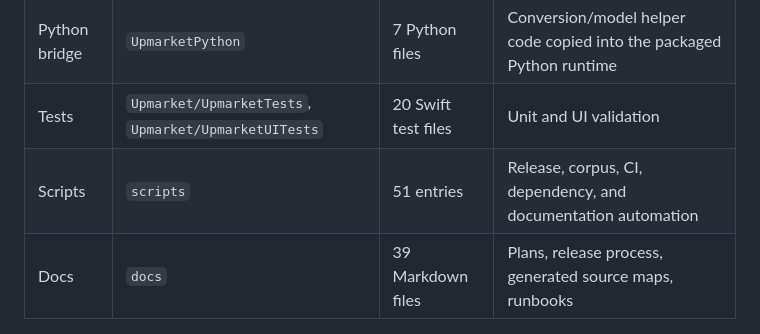
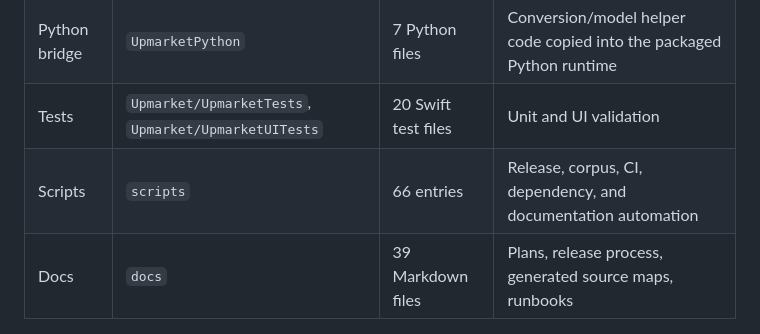
Before and after one commit to 0x687931/upmarket, a Markdown page: docs/generated/SOURCE_MAP.md, the part around the change. Drawn GitHub-style.

Commit message:
Refresh generated source map

```diff
--- a/docs/generated/SOURCE_MAP.md
+++ b/docs/generated/SOURCE_MAP.md
@@ -9,7 +9,7 @@ Generated by `scripts/docs/generate_repo_docs.py`. Do not edit by hand.
 | Swift app | `Upmarket/Upmarket` | 63 Swift files | App shell, UI, domain models, services, StoreKit, native extraction |
 | Python bridge | `UpmarketPython` | 7 Python files | Conversion/model helper code copied into the packaged Python runtime |
 | Tests | `Upmarket/UpmarketTests`, `Upmarket/UpmarketUITests` | 20 Swift test files | Unit and UI validation |
-| Scripts | `scripts` | 51 entries | Release, corpus, CI, dependency, and documentation automation |
+| Scripts | `scripts` | 66 entries | Release, corpus, CI, dependency, and documentation automation |
 | Docs | `docs` | 39 Markdown files | Plans, release process, generated source maps, runbooks |
 
 ## Domain Models
```
